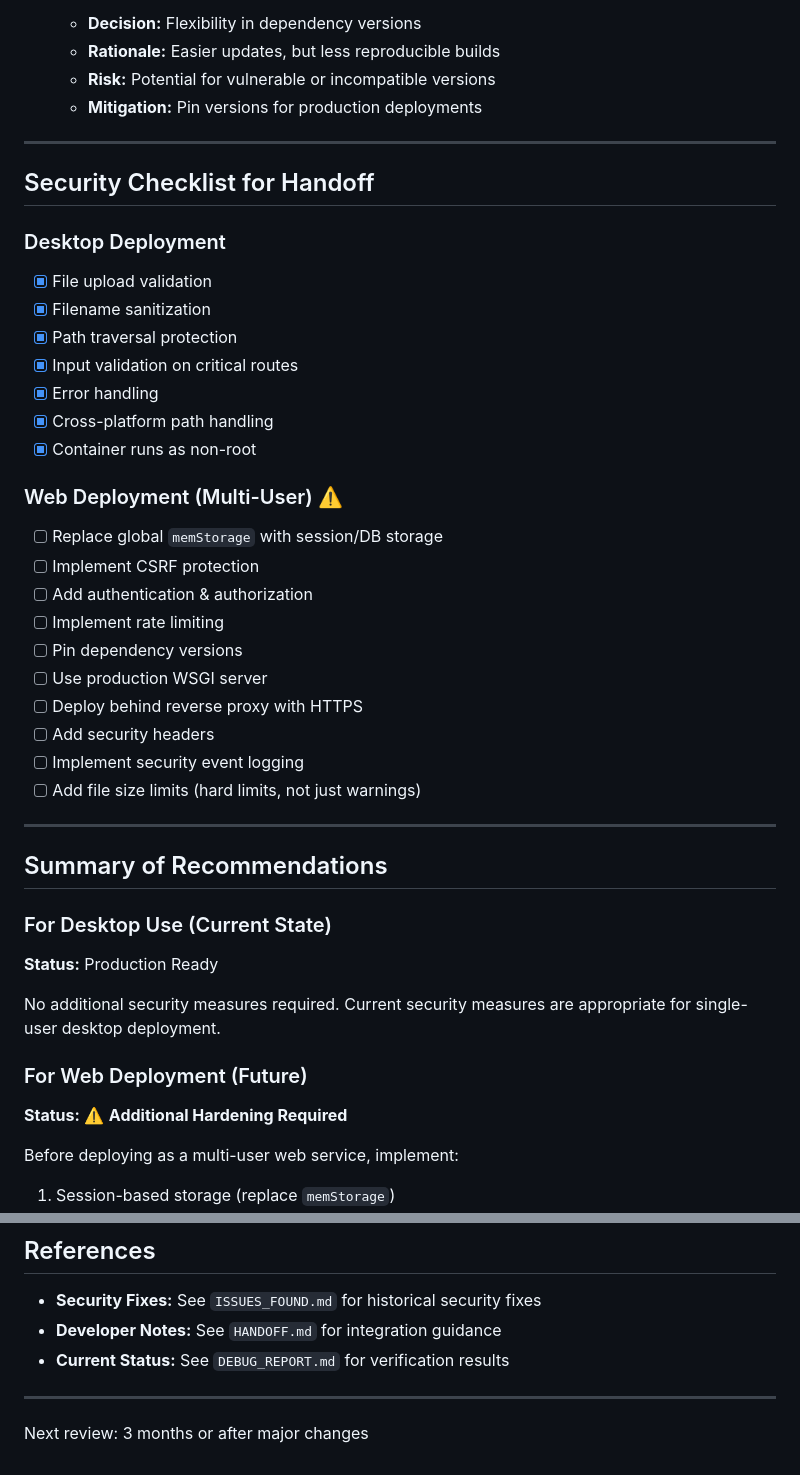
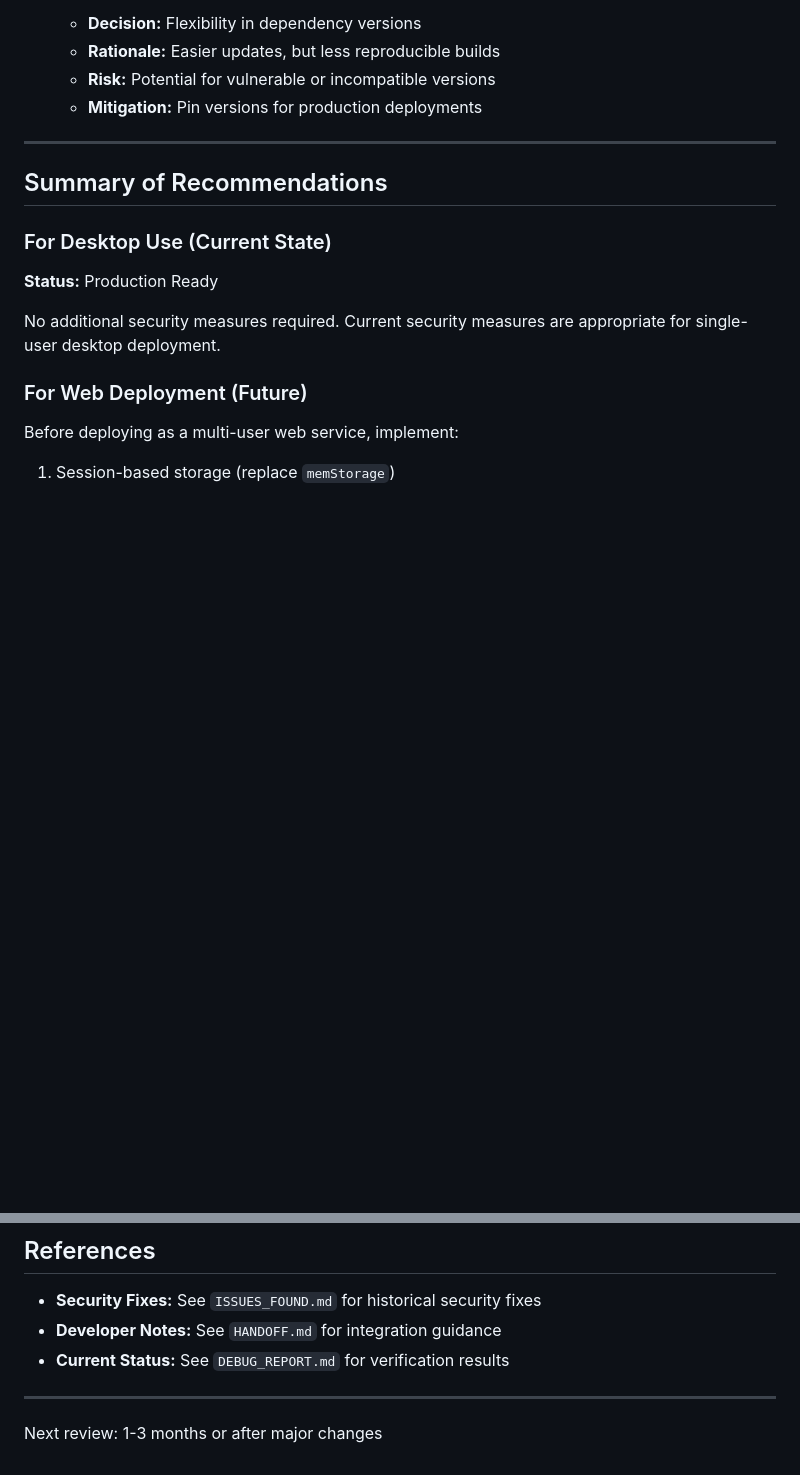
Before and after one commit to rowanterra/DiGiTerra, a Markdown page: SECURITY_REVIEW.md, 2 parts joined by grey strips. GitHub-like rendering; blank space fills up the shorter version.

```diff
--- a/SECURITY_REVIEW.md
+++ b/SECURITY_REVIEW.md
@@ -225,31 +104,6 @@ If deploying as a **multi-user web application**, the following security measure
 
 ---
 
-## Security Checklist for Handoff
-
-### Desktop Deployment
-- [x] File upload validation
-- [x] Filename sanitization
-- [x] Path traversal protection
-- [x] Input validation on critical routes
-- [x] Error handling
-- [x] Cross-platform path handling
-- [x] Container runs as non-root
-
-### Web Deployment (Multi-User) ⚠️
-- [ ] Replace global `memStorage` with session/DB storage
-- [ ] Implement CSRF protection
-- [ ] Add authentication & authorization
-- [ ] Implement rate limiting
-- [ ] Pin dependency versions
-- [ ] Use production WSGI server
-- [ ] Deploy behind reverse proxy with HTTPS
-- [ ] Add security headers
-- [ ] Implement security event logging
-- [ ] Add file size limits (hard limits, not just warnings)
-
----
-
 ## Summary of Recommendations
 
 ### For Desktop Use (Current State)
@@ -258,7 +112,6 @@ If deploying as a **multi-user web application**, the following security measure
 No additional security measures required. Current security measures are appropriate for single-user desktop deployment.
 
 ### For Web Deployment (Future)
-**Status:** ⚠️ **Additional Hardening Required**
 
 Before deploying as a multi-user web service, implement:
 1. Session-based storage (replace `memStorage`)
@@ -279,4 +132,4 @@ Before deploying as a multi-user web service, implement:
 
 ---
 
-Next review: 3 months or after major changes
+Next review: 1-3 months or after major changes
```
Also changed, not shown: other parts of SECURITY_REVIEW.md (+1 -122 lines).
